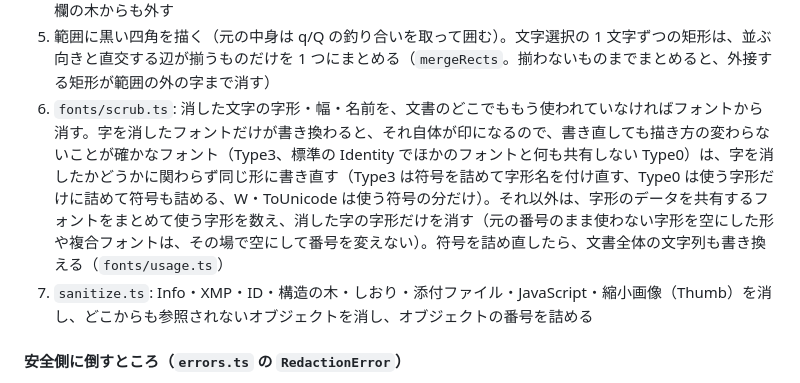
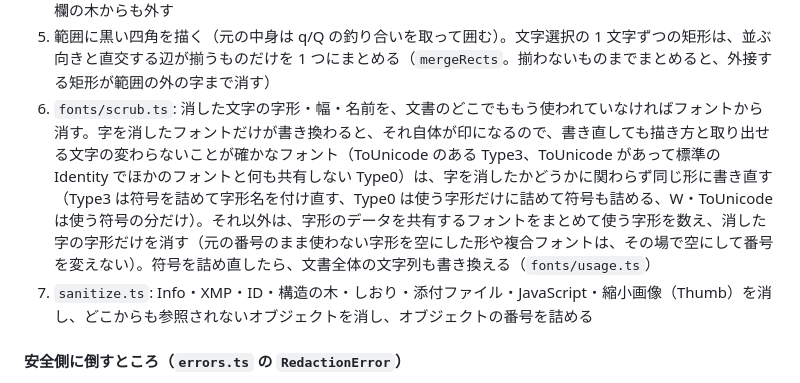
Before and after one commit to suzuki-toshihir0/sumikeshi, a Markdown page: CLAUDE.md, the part around the change. Rendered like a GitHub page.

Commit message:
CLAUDE.md: 同じ形に書き直すフォントの条件に ToUnicode を足す
Co-Authored-By: Claude Opus 5.5 <noreply@anthropic.com>

```diff
--- a/CLAUDE.md
+++ b/CLAUDE.md
@@ -57,7 +57,7 @@
    - 差し替えた元の画像・フォームが資源に残らないよう、使われなくなった XObject を資源から外す（`resources.ts`）
 4. `annotations.ts`: 範囲にかかる注釈（フォームの欄、リンク、ポップアップを含む）を消し、フォームの欄の木からも外す
 5. 範囲に黒い四角を描く（元の中身は q/Q の釣り合いを取って囲む）。文字選択の 1 文字ずつの矩形は、並ぶ向きと直交する辺が揃うものだけを 1 つにまとめる（`mergeRects`。揃わないものまでまとめると、外接する矩形が範囲の外の字まで消す）
-6. `fonts/scrub.ts`: 消した文字の字形・幅・名前を、文書のどこでももう使われていなければフォントから消す。字を消したフォントだけが書き換わると、それ自体が印になるので、書き直しても描き方の変わらないことが確かなフォント（Type3、標準の Identity でほかのフォントと何も共有しない Type0）は、字を消したかどうかに関わらず同じ形に書き直す（Type3 は符号を詰めて字形名を付け直す、Type0 は使う字形だけに詰めて符号も詰める、W・ToUnicode は使う符号の分だけ）。それ以外は、字形のデータを共有するフォントをまとめて使う字形を数え、消した字の字形だけを消す（元の番号のまま使わない字形を空にした形や複合フォントは、その場で空にして番号を変えない）。符号を詰め直したら、文書全体の文字列も書き換える（`fonts/usage.ts`）
+6. `fonts/scrub.ts`: 消した文字の字形・幅・名前を、文書のどこでももう使われていなければフォントから消す。字を消したフォントだけが書き換わると、それ自体が印になるので、書き直しても描き方と取り出せる文字の変わらないことが確かなフォント（ToUnicode のある Type3、ToUnicode があって標準の Identity でほかのフォントと何も共有しない Type0）は、字を消したかどうかに関わらず同じ形に書き直す（Type3 は符号を詰めて字形名を付け直す、Type0 は使う字形だけに詰めて符号も詰める、W・ToUnicode は使う符号の分だけ）。それ以外は、字形のデータを共有するフォントをまとめて使う字形を数え、消した字の字形だけを消す（元の番号のまま使わない字形を空にした形や複合フォントは、その場で空にして番号を変えない）。符号を詰め直したら、文書全体の文字列も書き換える（`fonts/usage.ts`）
 7. `sanitize.ts`: Info・XMP・ID・構造の木・しおり・添付ファイル・JavaScript・縮小画像（Thumb）を消し、どこからも参照されないオブジェクトを消し、オブジェクトの番号を詰める
 
 #### 安全側に倒すところ（`errors.ts` の `RedactionError`）
```
